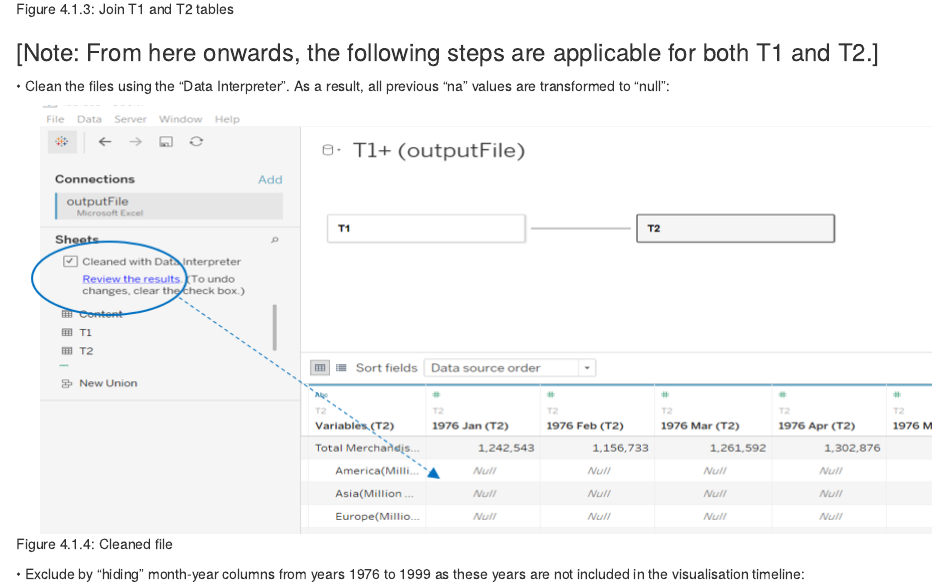
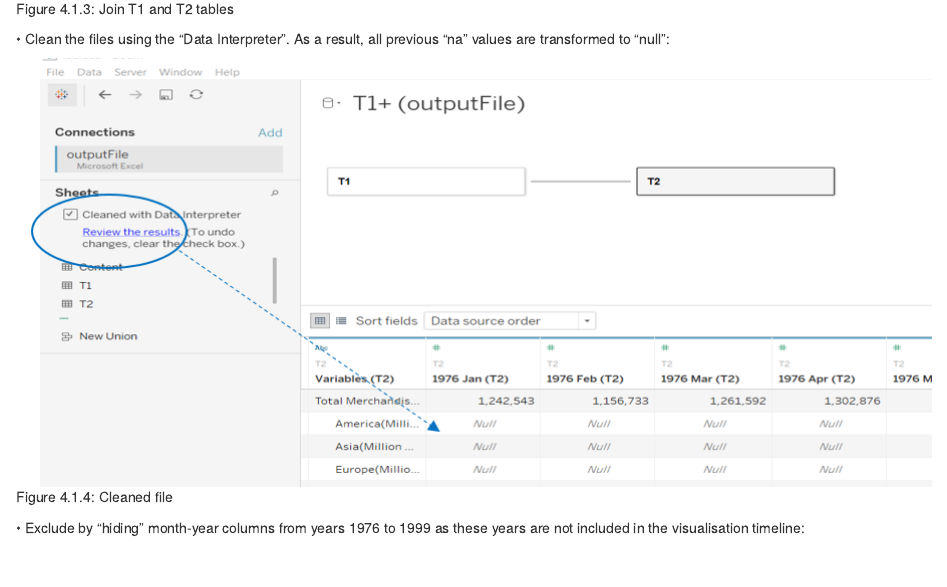
Before and after one commit to jessicatan2020-21/DataViz, an R Markdown document (_posts/2021-06-19-dataviz-makeover-2/dataviz-makeover-2.Rmd): the page in a window 1100 px wide, from 4490 px down. Rendered offline with R 4.5, knitr and Pandoc, with nearby package versions; drawn as R Markdown's standard HTML page in place of the format the file asks for.

Commit message:
7th edition & commit.

```diff
--- a/_posts/2021-06-19-dataviz-makeover-2/dataviz-makeover-2.Rmd
+++ b/_posts/2021-06-19-dataviz-makeover-2/dataviz-makeover-2.Rmd
@@ -93,7 +93,6 @@ Figure 4.1.2: Load file
 ![](Fig4.1.3.png)
 Figure 4.1.3: Join T1 and T2 tables
 
-### [Note: From here onwards, the following steps are applicable for both T1 and T2.]
 
 •	Clean the files using the “Data Interpreter”. As a result, all previous “na” values are transformed to “null”:
 
```
